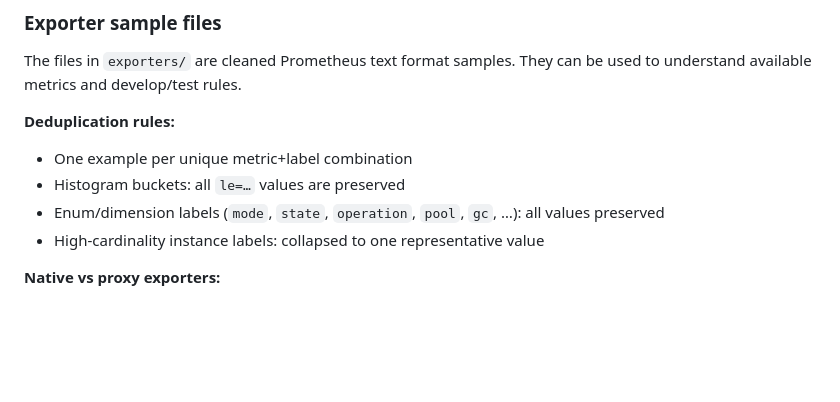
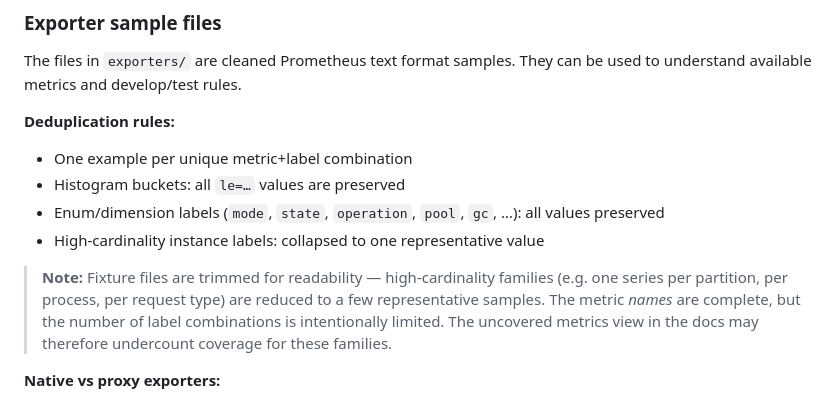
Before and after one commit to PixiBixi/prometheus-rules, a Markdown page: README.md, the part around the change. GitHub-like rendering; blank space fills up the shorter version.

Commit message:
docs(readme): note that fixture files are trimmed to representative samples

```diff
--- a/README.md
+++ b/README.md
@@ -13,6 +13,8 @@ The files in `exporters/` are cleaned Prometheus text format samples. They can b
 - Histogram buckets: all `le=…` values are preserved
 - Enum/dimension labels (`mode`, `state`, `operation`, `pool`, `gc`, …): all values preserved
 - High-cardinality instance labels: collapsed to one representative value
+
+> **Note:** Fixture files are trimmed for readability — high-cardinality families (e.g. one series per partition, per process, per request type) are reduced to a few representative samples. The metric *names* are complete, but the number of label combinations is intentionally limited. The uncovered metrics view in the docs may therefore undercount coverage for these families.
 
 **Native vs proxy exporters:**
 
```
